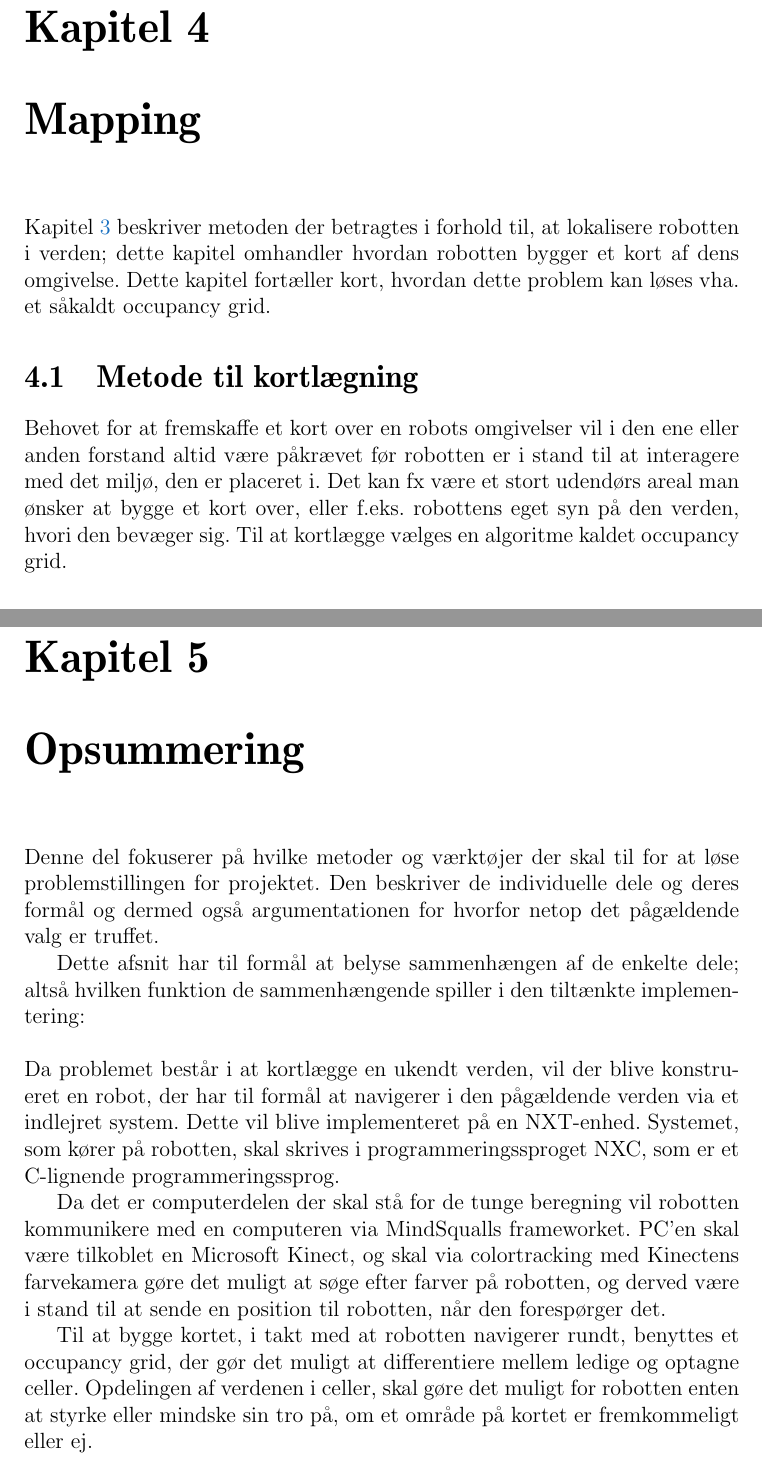
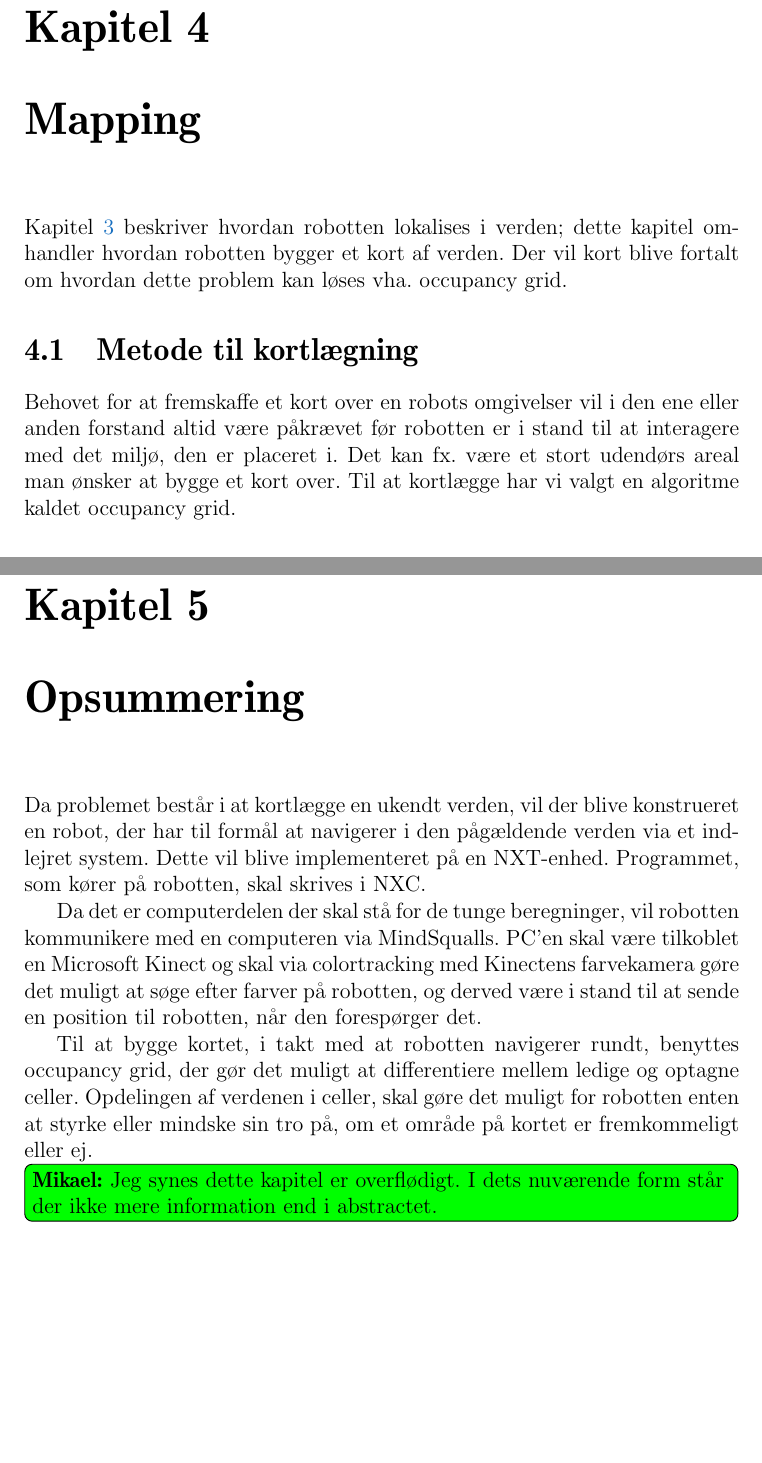
Before and after one commit to Thalmann/sw505-rapport, a LaTeX thesis (main.tex, which reads indhold/occupancygridvalg.tex, indhold/opsummering_losningsmetode.tex): two parts of pages 41 and 42 of 108, joined at a grey line, cut so that both start at the same text, the shorter picture padded with empty space. Compiled offline with pdfLaTeX.

Commit message:
Gennemgang af kapitlerne om mapping og opsummering Todo om opsummerings relevans Todo til at huske intro til Teori-part

```diff
--- a/indhold/occupancygridvalg.tex
+++ b/indhold/occupancygridvalg.tex
@@ -1,10 +1,10 @@
-\Cref{valg:lokalisering} beskriver metoden der betragtes i forhold til, at lokalisere robotten i verden; dette kapitel omhandler hvordan robotten bygger et kort af dens omgivelse.
-Dette kapitel fortæller kort, hvordan dette problem kan løses vha. et såkaldt occupancy grid.
+\Cref{valg:lokalisering} beskriver hvordan robotten lokalises i verden; dette kapitel omhandler hvordan robotten bygger et kort af verden.
+Der vil kort blive fortalt om hvordan dette problem kan løses vha. occupancy grid.
 
 \section{Metode til kortlægning}
 Behovet for at fremskaffe et kort over en robots omgivelser vil i den ene eller anden forstand altid være påkrævet før robotten er i stand til at interagere med det miljø, den er placeret i.
-Det kan fx være et stort udendørs areal man ønsker at bygge et kort over, eller f.eks. robottens eget syn på den verden, hvori den bevæger sig.
-Til at kortlægge vælges en algoritme kaldet occupancy grid.
+Det kan fx. være et stort udendørs areal man ønsker at bygge et kort over.
+Til at kortlægge har vi valgt en algoritme kaldet occupancy grid.
 
 \subsection{Occupancy grid}
 \textit{Occupancy grid} er en familie af algoritmer, som gør det muligt at generere konsistente kort ud fra målinger med usikkerhed og støj (upræcise sensor målinger).
--- a/indhold/opsummering_losningsmetode.tex
+++ b/indhold/opsummering_losningsmetode.tex
@@ -1,15 +1,10 @@
-Denne del fokuserer på hvilke metoder og værktøjer der skal til for at løse problemstillingen for projektet.
-Den beskriver de individuelle dele og deres formål og dermed også argumentationen for hvorfor netop det pågældende valg er truffet.
-
-Dette afsnit har til formål at belyse sammenhængen af de enkelte dele; altså hvilken funktion de sammenhængende spiller i den tiltænkte implementering:
-\\
-\\
 Da problemet består i at kortlægge en ukendt verden, vil der blive konstrueret en robot, der har til formål at navigerer i den pågældende verden via et indlejret system.
 Dette vil blive implementeret på en NXT-enhed.
-Systemet, som kører på robotten, skal skrives i programmeringssproget NXC, som er et C-lignende programmeringssprog.
+Programmet, som kører på robotten, skal skrives i NXC.
 
-Da det er computerdelen der skal stå for de tunge beregning vil robotten kommunikere med en computeren via MindSqualls frameworket.
-PC'en skal være tilkoblet en Microsoft Kinect, og skal via colortracking med Kinectens farvekamera gøre det muligt at søge efter farver på robotten, og derved være i stand til at sende en position til robotten, når den forespørger det.
+Da det er computerdelen der skal stå for de tunge beregninger, vil robotten kommunikere med en computeren via MindSqualls.
+PC'en skal være tilkoblet en Microsoft Kinect og skal via colortracking med Kinectens farvekamera gøre det muligt at søge efter farver på robotten, og derved være i stand til at sende en position til robotten, når den forespørger det.
 
-Til at bygge kortet, i takt med at robotten navigerer rundt, benyttes et occupancy grid, der gør det muligt at differentiere mellem ledige og optagne celler.
+Til at bygge kortet, i takt med at robotten navigerer rundt, benyttes occupancy grid, der gør det muligt at differentiere mellem ledige og optagne celler.
 Opdelingen af verdenen i celler, skal gøre det muligt for robotten enten at styrke eller mindske sin tro på, om et område på kortet er fremkommeligt eller ej.
+\mikael{Jeg synes dette kapitel er overflødigt. I dets nuværende form står der ikke mere information end i abstractet.}
```
Also changed, not shown: main.tex (+1 -1 lines).
